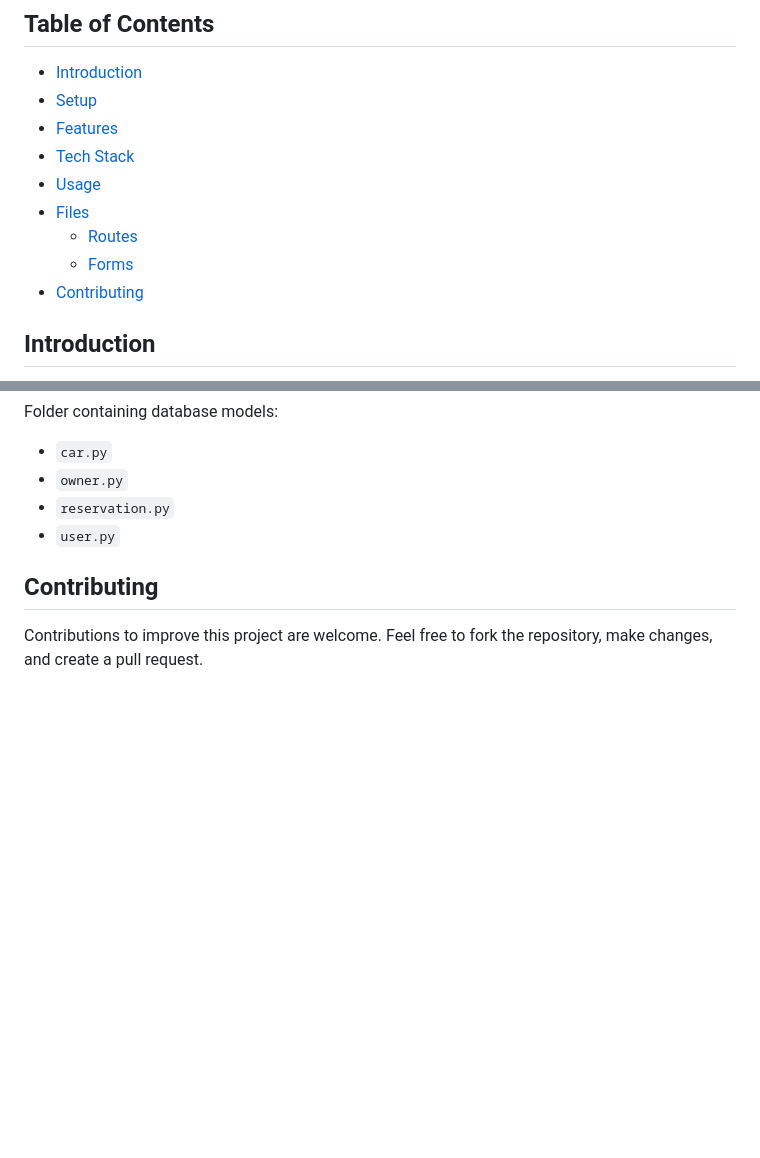
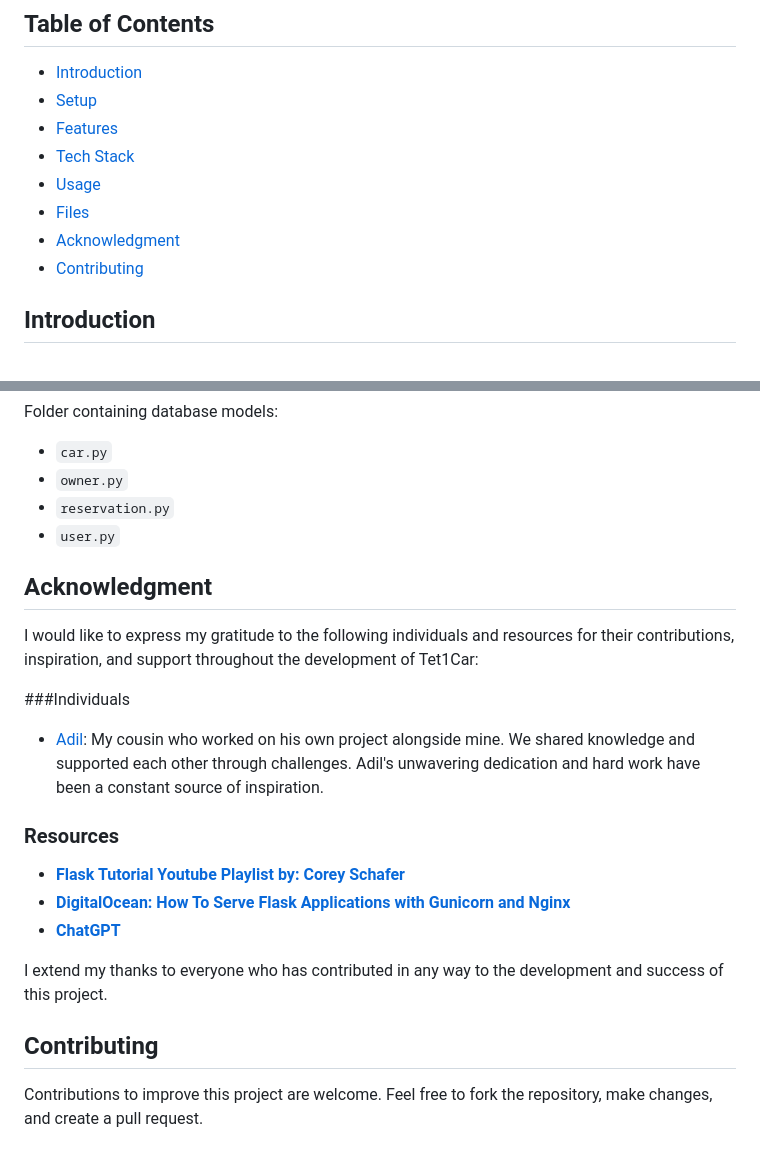
Before and after one commit to Safuan04/tet1car, a Markdown page: README.md, 2 parts joined by grey strips. Drawn GitHub-style; blank space fills up the shorter version.

```diff
--- a/README.md
+++ b/README.md
@@ -11,8 +11,7 @@
 - [Tech Stack](#tech-stack)
 - [Usage](#usage)
 - [Files](#files)
-  - [Routes](#routes)
-  - [Forms](#forms)
+- [Acknowledgment](#acknowledgment)
 - [Contributing](#contributing)
 
 ## Introduction
@@ -116,6 +115,22 @@ Folder containing database models:
 - `reservation.py`
 - `user.py`
 
+## Acknowledgment
+
+I would like to express my gratitude to the following individuals and resources for their contributions, inspiration, and support throughout the development of Tet1Car:
+
+###Individuals
+- [Adil](https://github.com/Elbadil): My cousin who worked on his own project alongside mine. We shared knowledge and supported each other through challenges. Adil's unwavering dedication and hard work have been a constant source of inspiration.
+
+### Resources
+
+- **[Flask Tutorial Youtube Playlist by: Corey Schafer](https://www.youtube.com/watch?v=MwZwr5Tvyxo&list=PL-osiE80TeTs4UjLw5MM6OjgkjFeUxCYH&ab_channel=CoreySchafer)**
+- **[DigitalOcean: How To Serve Flask Applications with Gunicorn and Nginx](https://www.digitalocean.com/community/tutorials/how-to-serve-flask-applications-with-gunicorn-and-nginx-on-ubuntu-16-04)**
+- **[ChatGPT](https://chat.openai.com/)**
+
+I extend my thanks to everyone who has contributed in any way to the development and success of this project.
+
+
 ## Contributing
 
 Contributions to improve this project are welcome. Feel free to fork the repository, make changes, and create a pull request.
```
